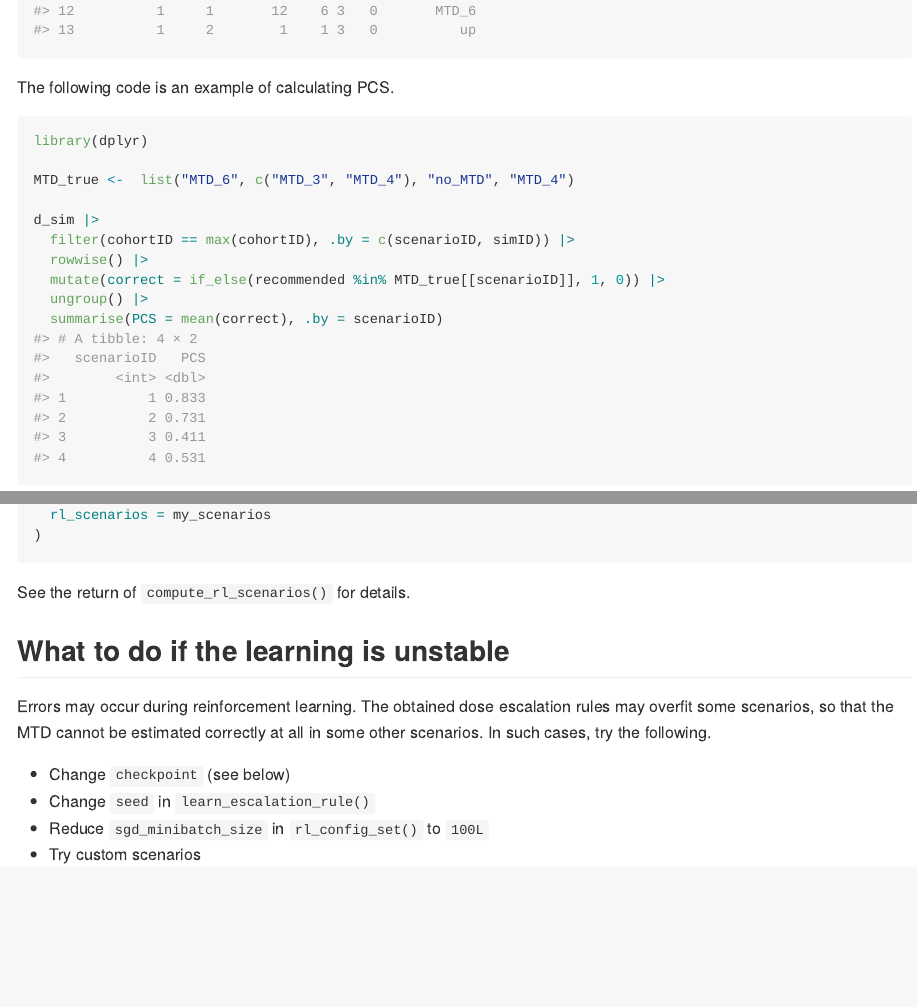
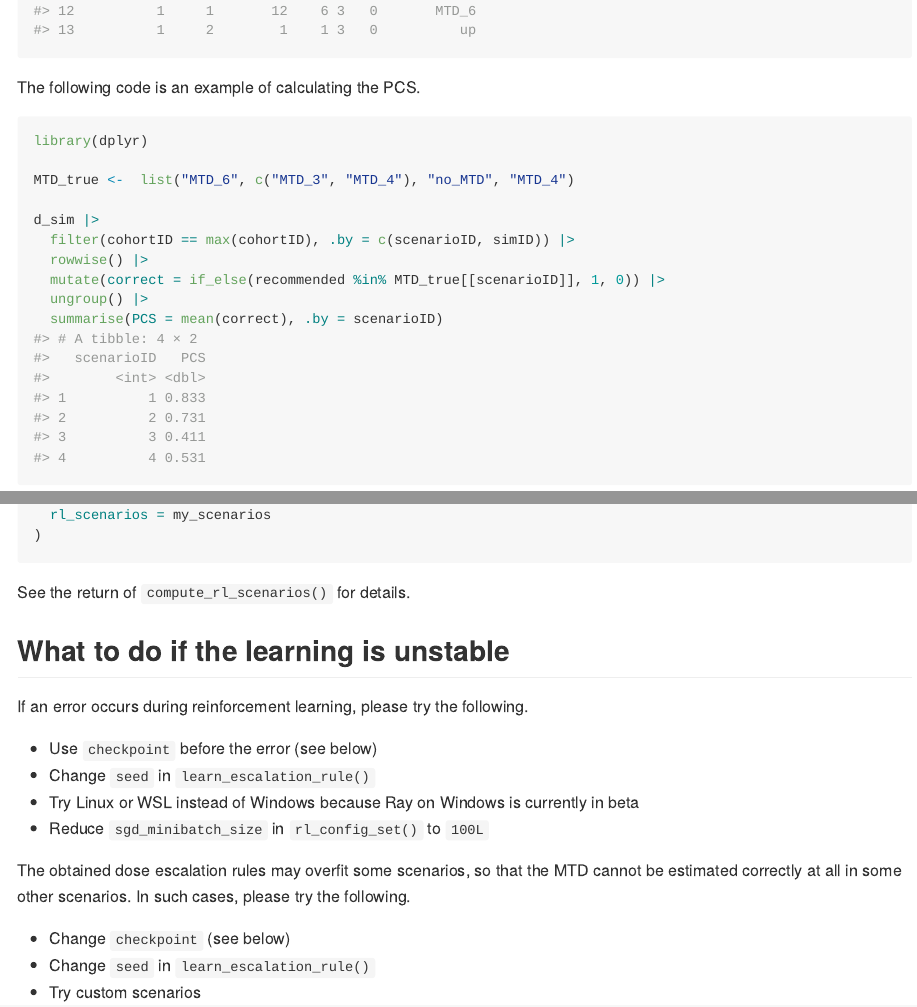
Before and after one commit to MatsuuraKentaro/RLescalation, an R Markdown document (README.Rmd): the page in a window 1100 px wide, from 2560 px down, and a second part further down, joined at a grey line. The pictures show the output file README.md that the author committed with the source, drawn offline in the style of GitHub; badge pictures from the web are left out.

Commit message:
update troubleshooting

````diff
--- a/README.Rmd
+++ b/README.Rmd
@@ -134,7 +134,7 @@ head(d_sim, 13)
 #> 13          1     2        1    1 3   0          up
 ```
 
-The following code is an example of calculating PCS.
+The following code is an example of calculating the PCS.
 
 ```{r eval=FALSE}
 library(dplyr)
@@ -181,11 +181,17 @@ escalation_rule <- learn_escalation_rule(
 See the return of `compute_rl_scenarios()` for details.
 
 ## What to do if the learning is unstable
-Errors may occur during reinforcement learning. The obtained dose escalation rules may overfit some scenarios, so that the MTD cannot be estimated correctly at all in some other scenarios. In such cases, try the following.
+If an error occurs during reinforcement learning, please try the following.
+
+- Use `checkpoint` before the error (see below)
+- Change `seed` in `learn_escalation_rule()`
+- Try Linux or WSL instead of Windows because Ray on Windows is currently in beta
+- Reduce `sgd_minibatch_size` in `rl_config_set()` to `100L`
+
+The obtained dose escalation rules may overfit some scenarios, so that the MTD cannot be estimated correctly at all in some other scenarios. In such cases, please try the following.
 
 - Change `checkpoint` (see below)
 - Change `seed` in `learn_escalation_rule()`
-- Reduce `sgd_minibatch_size` in `rl_config_set()` to `100L`
 - Try custom scenarios
 
 ## How to use Escalation Rule Class
````
Also changed, not shown: vignettes/RLescalation.Rmd (+9 -3 lines), README.md.
